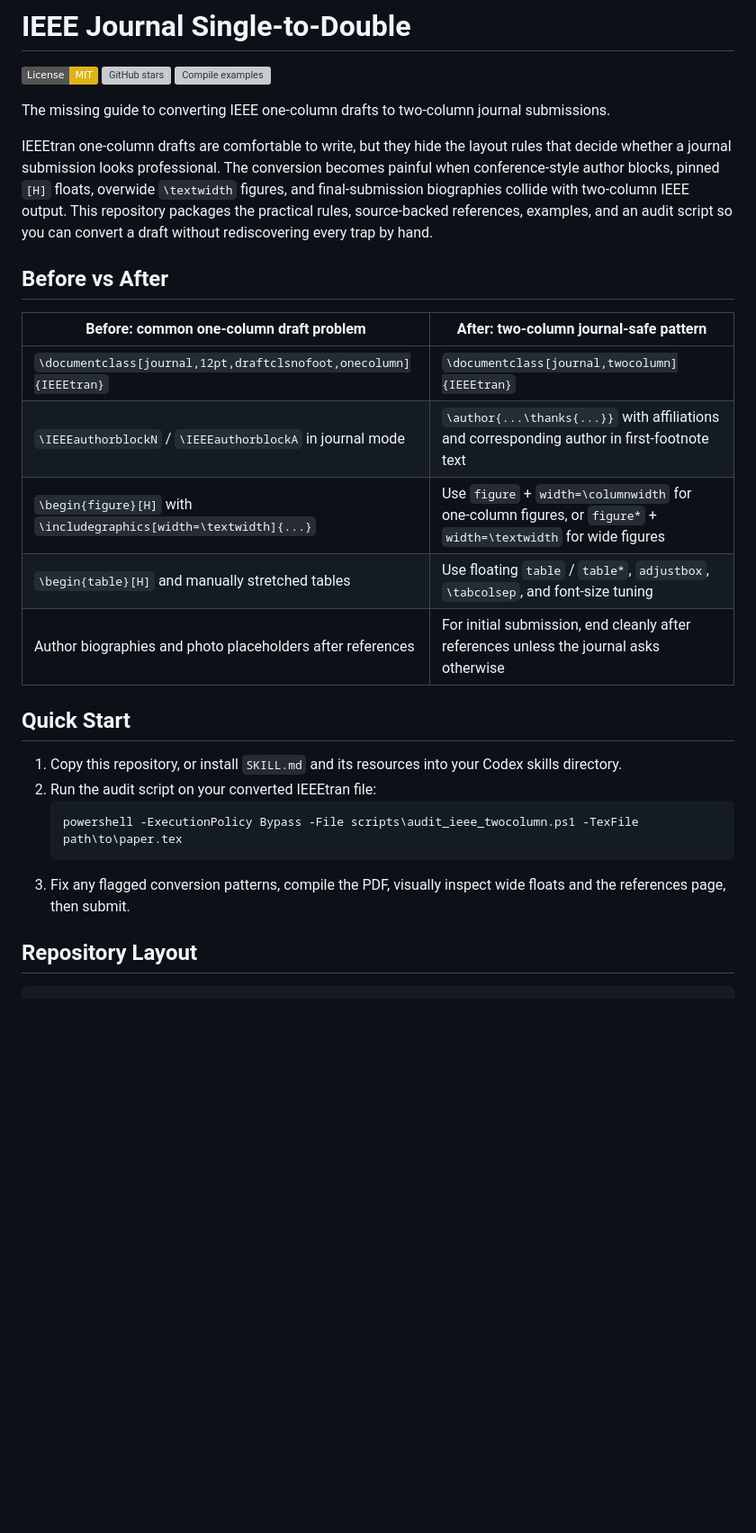
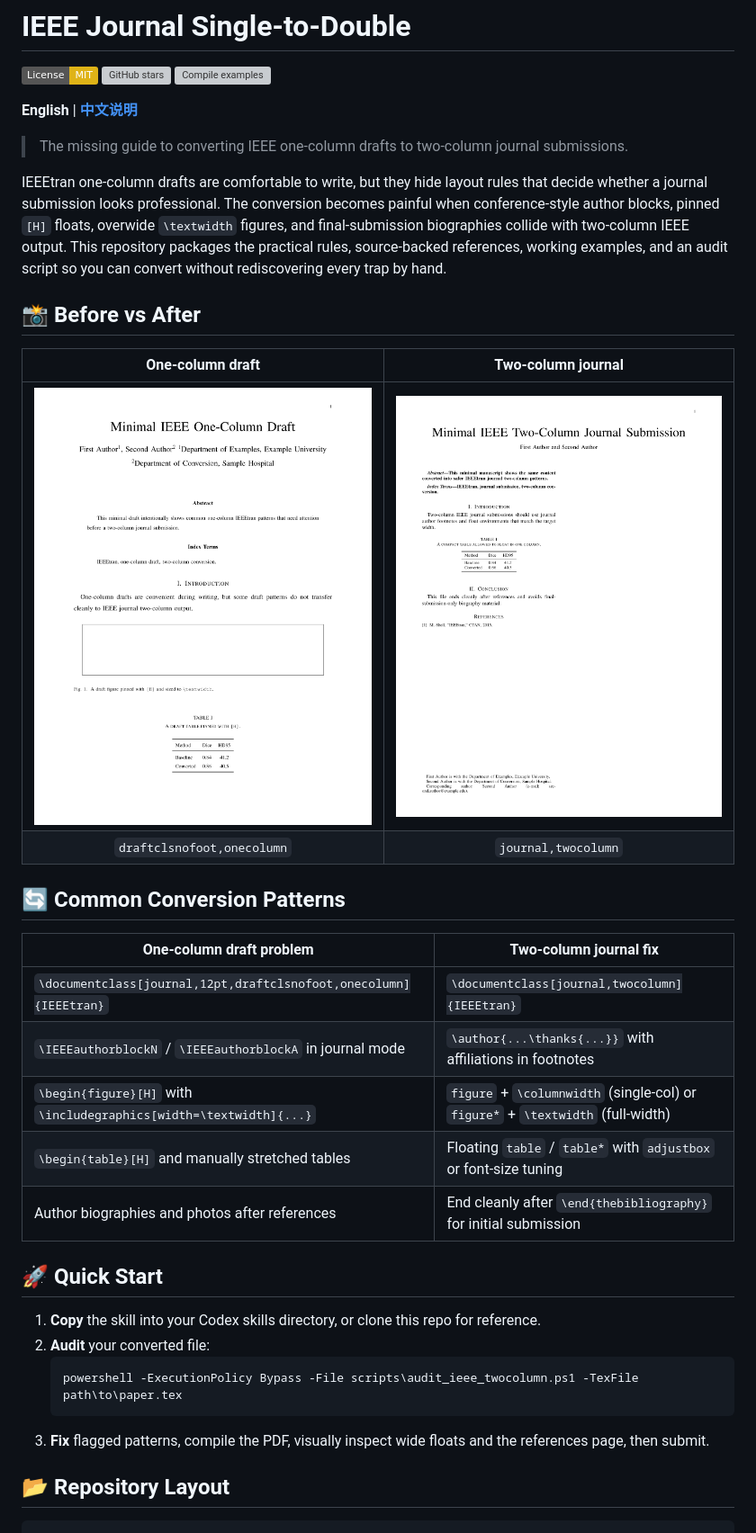
Before and after one commit to XiaojuCH/ieee-journal-single-to-double, a Markdown page: README.md, the part around the change printed below. Shown: that part at 90% size. Drawn GitHub-style; pictures changed too: assets/after-page1.png (added), assets/before-page1.png (added); badges without logos; blank space fills up the shorter version; grey boxes are pictures that could not be loaded.

Commit message:
feat: add before/after screenshots, bilingual README (EN+ZH)

````diff
--- a/README.md
+++ b/README.md
@@ -4,30 +4,39 @@
 [![GitHub stars](https://img.shields.io/github/stars/XiaojuCH/ieee-journal-single-to-double?style=social)](https://github.com/XiaojuCH/ieee-journal-single-to-double/stargazers)
 [![Compile examples](https://github.com/XiaojuCH/ieee-journal-single-to-double/actions/workflows/compile.yml/badge.svg)](https://github.com/XiaojuCH/ieee-journal-single-to-double/actions/workflows/compile.yml)
 
-The missing guide to converting IEEE one-column drafts to two-column journal submissions.
+**English** | **[中文说明](README_ZH.md)**
 
-IEEEtran one-column drafts are comfortable to write, but they hide the layout rules that decide whether a journal submission looks professional. The conversion becomes painful when conference-style author blocks, pinned `[H]` floats, overwide `\textwidth` figures, and final-submission biographies collide with two-column IEEE output. This repository packages the practical rules, source-backed references, examples, and an audit script so you can convert a draft without rediscovering every trap by hand.
+> The missing guide to converting IEEE one-column drafts to two-column journal submissions.
 
-## Before vs After
+IEEEtran one-column drafts are comfortable to write, but they hide layout rules that decide whether a journal submission looks professional. The conversion becomes painful when conference-style author blocks, pinned `[H]` floats, overwide `\textwidth` figures, and final-submission biographies collide with two-column IEEE output. This repository packages the practical rules, source-backed references, working examples, and an audit script so you can convert without rediscovering every trap by hand.
 
-| Before: common one-column draft problem | After: two-column journal-safe pattern |
+## 📸 Before vs After
+
+| One-column draft | Two-column journal |
+|:---:|:---:|
+| ![before](assets/before-page1.png) | ![after](assets/after-page1.png) |
+| `draftclsnofoot,onecolumn` | `journal,twocolumn` |
+
+## 🔄 Common Conversion Patterns
+
+| One-column draft problem | Two-column journal fix |
 | --- | --- |
 | `\documentclass[journal,12pt,draftclsnofoot,onecolumn]{IEEEtran}` | `\documentclass[journal,twocolumn]{IEEEtran}` |
-| `\IEEEauthorblockN` / `\IEEEauthorblockA` in journal mode | `\author{...\thanks{...}}` with affiliations and corresponding author in first-footnote text |
-| `\begin{figure}[H]` with `\includegraphics[width=\textwidth]{...}` | Use `figure` + `width=\columnwidth` for one-column figures, or `figure*` + `width=\textwidth` for wide figures |
-| `\begin{table}[H]` and manually stretched tables | Use floating `table` / `table*`, `adjustbox`, `\tabcolsep`, and font-size tuning |
-| Author biographies and photo placeholders after references | For initial submission, end cleanly after references unless the journal asks otherwise |
+| `\IEEEauthorblockN` / `\IEEEauthorblockA` in journal mode | `\author{...\thanks{...}}` with affiliations in footnotes |
+| `\begin{figure}[H]` with `\includegraphics[width=\textwidth]{...}` | `figure` + `\columnwidth` (single-col) or `figure*` + `\textwidth` (full-width) |
+| `\begin{table}[H]` and manually stretched tables | Floating `table` / `table*` with `adjustbox` or font-size tuning |
+| Author biographies and photos after references | End cleanly after `\end{thebibliography}` for initial submission |
 
-## Quick Start
+## 🚀 Quick Start
 
-1. Copy this repository, or install `SKILL.md` and its resources into your Codex skills directory.
-2. Run the audit script on your converted IEEEtran file:
+1. **Copy** the skill into your Codex skills directory, or clone this repo for reference.
+2. **Audit** your converted file:
    ```powershell
    powershell -ExecutionPolicy Bypass -File scripts\audit_ieee_twocolumn.ps1 -TexFile path\to\paper.tex
    ```
-3. Fix any flagged conversion patterns, compile the PDF, visually inspect wide floats and the references page, then submit.
+3. **Fix** flagged patterns, compile the PDF, visually inspect wide floats and the references page, then submit.
 
-## Repository Layout
+## 📂 Repository Layout
 
 ```text
 .
````
Also changed, not shown: other parts of README.md (+23 -14 lines), README_ZH.md (added, +74 -0 lines).
